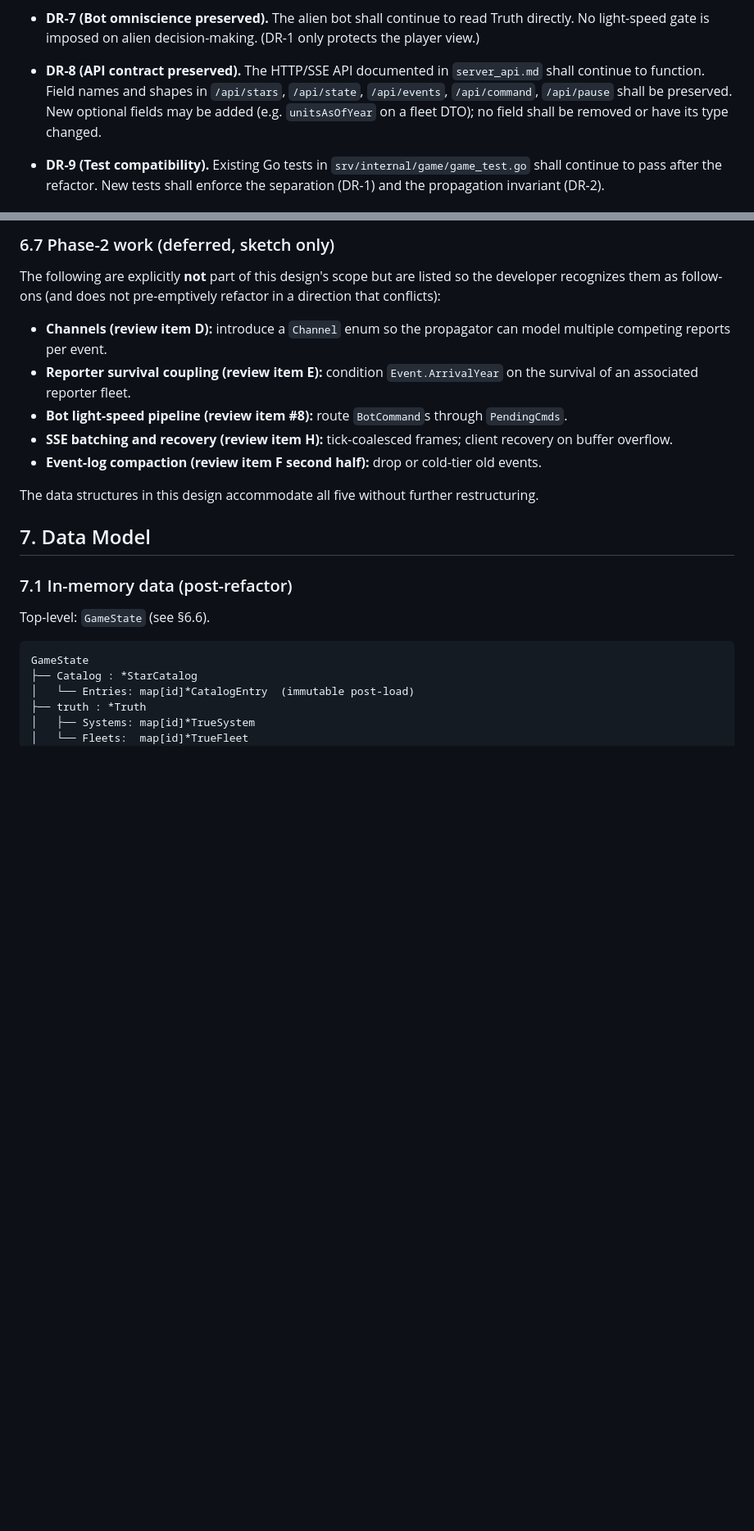
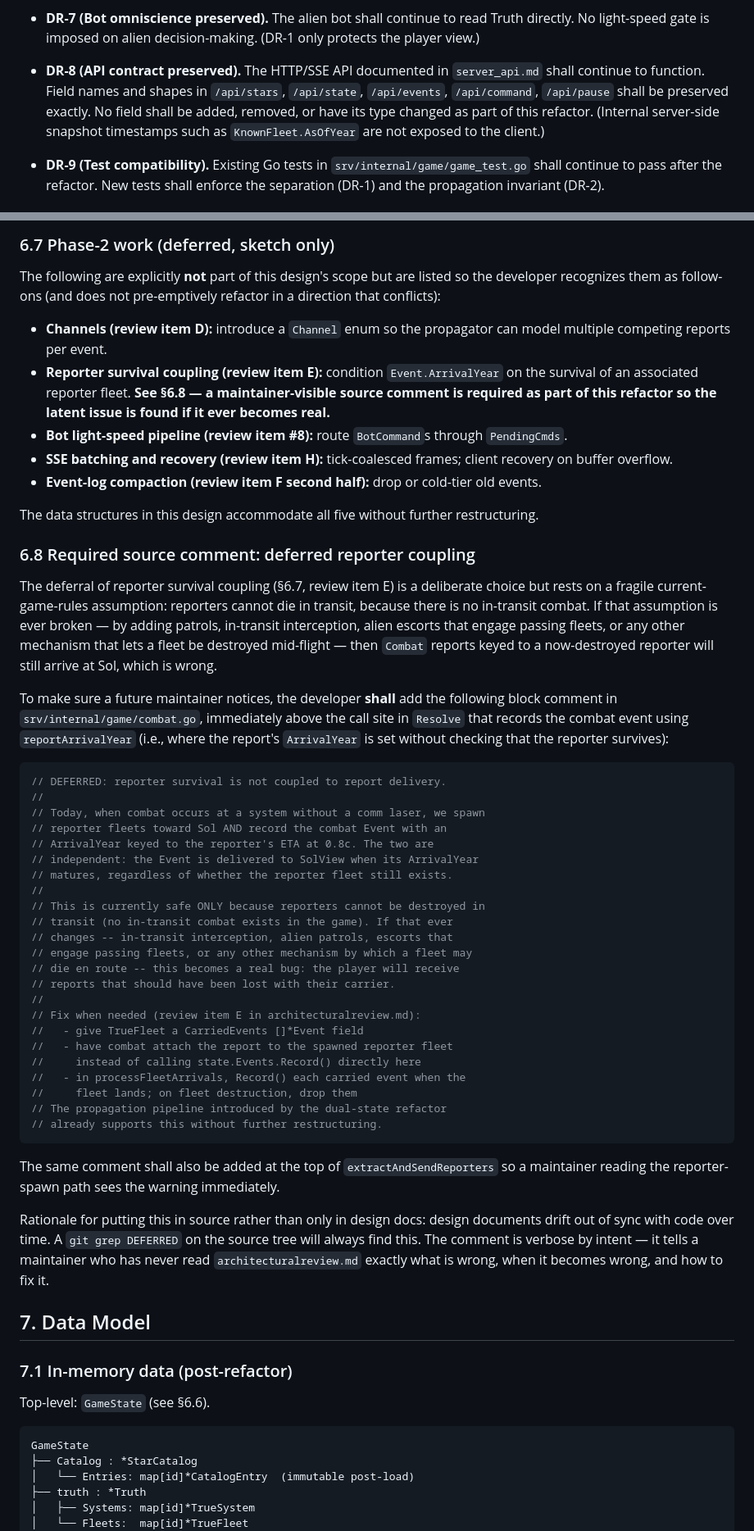
Before and after one commit to gmofishsauce/SpaceGame, a Markdown page: REVIEW/updateddesign.md, 2 parts joined by grey strips. Shown at 82% size. GitHub-like rendering; blank space fills up the shorter version.

````diff
--- a/REVIEW/updateddesign.md
+++ b/REVIEW/updateddesign.md
@@ -37,7 +37,7 @@ The requirements below were **derived by the architect** from those inputs. They
 
 - **DR-7 (Bot omniscience preserved).** The alien bot shall continue to read Truth directly. No light-speed gate is imposed on alien decision-making. (DR-1 only protects the player view.)
 
-- **DR-8 (API contract preserved).** The HTTP/SSE API documented in `server_api.md` shall continue to function. Field names and shapes in `/api/stars`, `/api/state`, `/api/events`, `/api/command`, `/api/pause` shall be preserved. New optional fields may be added (e.g. `unitsAsOfYear` on a fleet DTO); no field shall be removed or have its type changed.
+- **DR-8 (API contract preserved).** The HTTP/SSE API documented in `server_api.md` shall continue to function. Field names and shapes in `/api/stars`, `/api/state`, `/api/events`, `/api/command`, `/api/pause` shall be preserved exactly. No field shall be added, removed, or have its type changed as part of this refactor. (Internal server-side snapshot timestamps such as `KnownFleet.AsOfYear` are not exposed to the client.)
 
 - **DR-9 (Test compatibility).** Existing Go tests in `srv/internal/game/game_test.go` shall continue to pass after the refactor. New tests shall enforce the separation (DR-1) and the propagation invariant (DR-2).
 
@@ -436,12 +436,48 @@ The lowercase `truth` field is the compile-time barrier required by DR-1: code o
 The following are explicitly **not** part of this design's scope but are listed so the developer recognizes them as follow-ons (and does not pre-emptively refactor in a direction that conflicts):
 
 - **Channels (review item D):** introduce a `Channel` enum so the propagator can model multiple competing reports per event.
-- **Reporter survival coupling (review item E):** condition `Event.ArrivalYear` on the survival of an associated reporter fleet.
+- **Reporter survival coupling (review item E):** condition `Event.ArrivalYear` on the survival of an associated reporter fleet. **See §6.8 — a maintainer-visible source comment is required as part of this refactor so the latent issue is found if it ever becomes real.**
 - **Bot light-speed pipeline (review item #8):** route `BotCommand`s through `PendingCmds`.
 - **SSE batching and recovery (review item H):** tick-coalesced frames; client recovery on buffer overflow.
 - **Event-log compaction (review item F second half):** drop or cold-tier old events.
 
 The data structures in this design accommodate all five without further restructuring.
+
+### 6.8 Required source comment: deferred reporter coupling
+
+The deferral of reporter survival coupling (§6.7, review item E) is a deliberate choice but rests on a fragile current-game-rules assumption: reporters cannot die in transit, because there is no in-transit combat. If that assumption is ever broken — by adding patrols, in-transit interception, alien escorts that engage passing fleets, or any other mechanism that lets a fleet be destroyed mid-flight — then `Combat` reports keyed to a now-destroyed reporter will still arrive at Sol, which is wrong.
+
+To make sure a future maintainer notices, the developer **shall** add the following block comment in `srv/internal/game/combat.go`, immediately above the call site in `Resolve` that records the combat event using `reportArrivalYear` (i.e., where the report's `ArrivalYear` is set without checking that the reporter survives):
+
+```go
+// DEFERRED: reporter survival is not coupled to report delivery.
+//
+// Today, when combat occurs at a system without a comm laser, we spawn
+// reporter fleets toward Sol AND record the combat Event with an
+// ArrivalYear keyed to the reporter's ETA at 0.8c. The two are
+// independent: the Event is delivered to SolView when its ArrivalYear
+// matures, regardless of whether the reporter fleet still exists.
+//
+// This is currently safe ONLY because reporters cannot be destroyed in
+// transit (no in-transit combat exists in the game). If that ever
+// changes -- in-transit interception, alien patrols, escorts that
+// engage passing fleets, or any other mechanism by which a fleet may
+// die en route -- this becomes a real bug: the player will receive
+// reports that should have been lost with their carrier.
+//
+// Fix when needed (review item E in architecturalreview.md):
+//   - give TrueFleet a CarriedEvents []*Event field
+//   - have combat attach the report to the spawned reporter fleet
+//     instead of calling state.Events.Record() directly here
+//   - in processFleetArrivals, Record() each carried event when the
+//     fleet lands; on fleet destruction, drop them
+// The propagation pipeline introduced by the dual-state refactor
+// already supports this without further restructuring.
+```
+
+The same comment shall also be added at the top of `extractAndSendReporters` so a maintainer reading the reporter-spawn path sees the warning immediately.
+
+Rationale for putting this in source rather than only in design docs: design documents drift out of sync with code over time. A `git grep DEFERRED` on the source tree will always find this. The comment is verbose by intent — it tells a maintainer who has never read `architecturalreview.md` exactly what is wrong, when it becomes wrong, and how to fix it.
 
 ## 7. Data Model
 
````
Also changed, not shown: other parts of REVIEW/updateddesign.md (+26 -21 lines).
